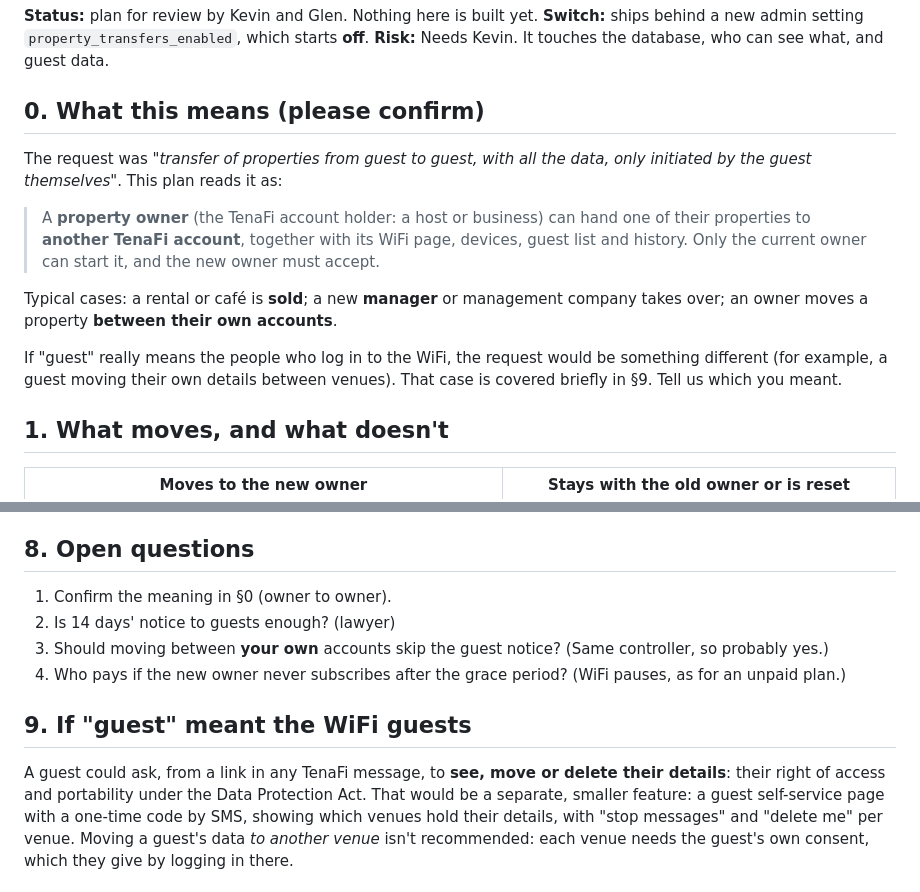
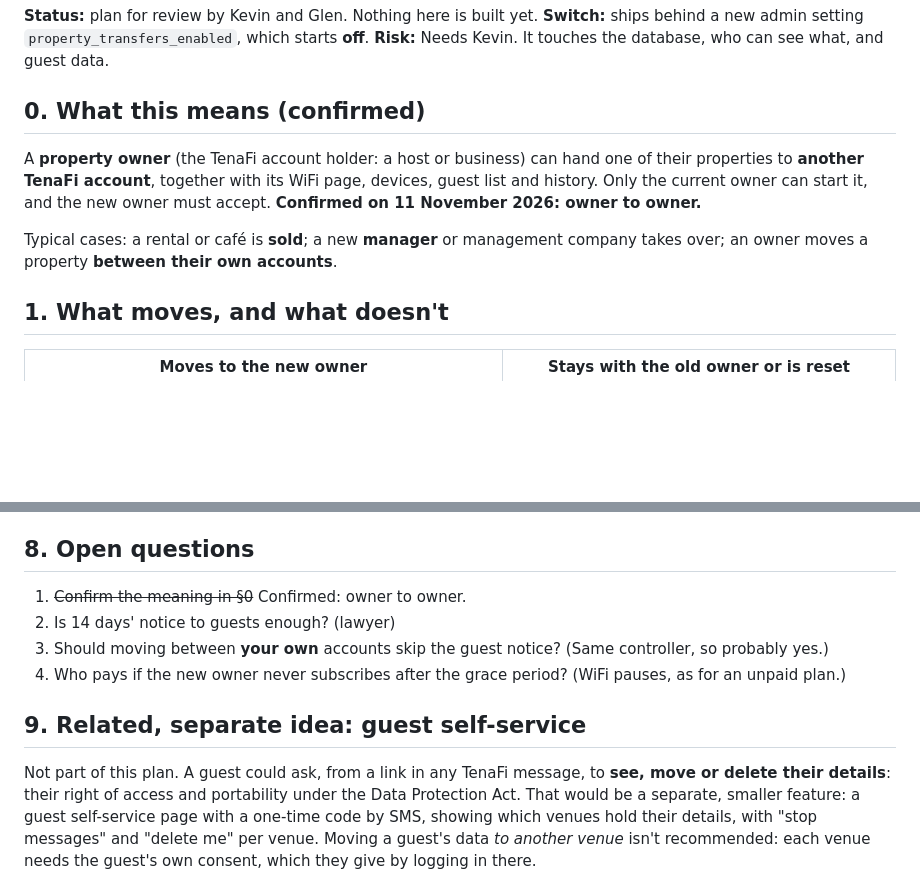
Before and after one commit to Juniortambo2628/Tena-host, a Markdown page: docs/plans/property-transfer.md, 2 parts joined by grey strips. Rendered like a GitHub page; blank space fills up the shorter version.

Commit message:
Property transfer plan: owner to owner is confirmed
Co-Authored-By: Claude Opus 5.5 <noreply@anthropic.com>
Claude-Session: https://claude.ai/code/session_01GPvNu5UzhZJ1LRvmMGZuR3

```diff
--- a/docs/plans/property-transfer.md
+++ b/docs/plans/property-transfer.md
@@ -6,22 +6,16 @@ which starts **off**.
 **Risk:** Needs Kevin. It touches the database, who can see what, and guest
 data.
 
-## 0. What this means (please confirm)
+## 0. What this means (confirmed)
 
-The request was *"transfer of properties from guest to guest, with all the
-data, only initiated by the guest themselves"*. This plan reads it as:
-
-> A **property owner** (the TenaFi account holder: a host or business) can hand
-> one of their properties to **another TenaFi account**, together with its WiFi
-> page, devices, guest list and history. Only the current owner can start it,
-> and the new owner must accept.
+A **property owner** (the TenaFi account holder: a host or business) can hand
+one of their properties to **another TenaFi account**, together with its WiFi
+page, devices, guest list and history. Only the current owner can start it,
+and the new owner must accept. **Confirmed on 11 November 2026: owner to
+owner.**
 
 Typical cases: a rental or café is **sold**; a new **manager** or management
 company takes over; an owner moves a property **between their own accounts**.
-
-If "guest" really means the people who log in to the WiFi, the request would be
-something different (for example, a guest moving their own details between
-venues). That case is covered briefly in §9. Tell us which you meant.
 
 ## 1. What moves, and what doesn't
 
@@ -134,16 +128,16 @@ A transfer never silently moves a debt. The options:
 
 ## 8. Open questions
 
-1. Confirm the meaning in §0 (owner to owner).
+1. ~~Confirm the meaning in §0~~ Confirmed: owner to owner.
 2. Is 14 days' notice to guests enough? (lawyer)
 3. Should moving between **your own** accounts skip the guest notice? (Same
    controller, so probably yes.)
 4. Who pays if the new owner never subscribes after the grace period? (WiFi
    pauses, as for an unpaid plan.)
 
-## 9. If "guest" meant the WiFi guests
+## 9. Related, separate idea: guest self-service
 
-A guest could ask, from a link in any TenaFi message, to **see, move or delete
+Not part of this plan. A guest could ask, from a link in any TenaFi message, to **see, move or delete
 their details**: their right of access and portability under the Data
 Protection Act. That would be a separate, smaller feature: a guest
 self-service page with a one-time code by SMS, showing which venues hold their
```
